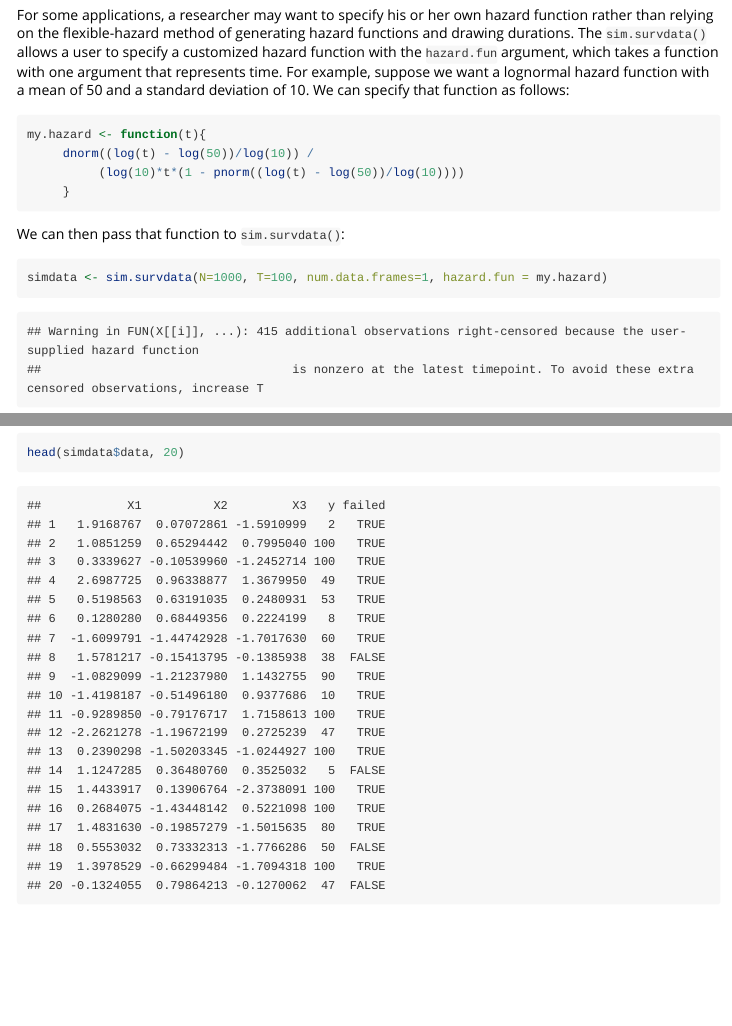
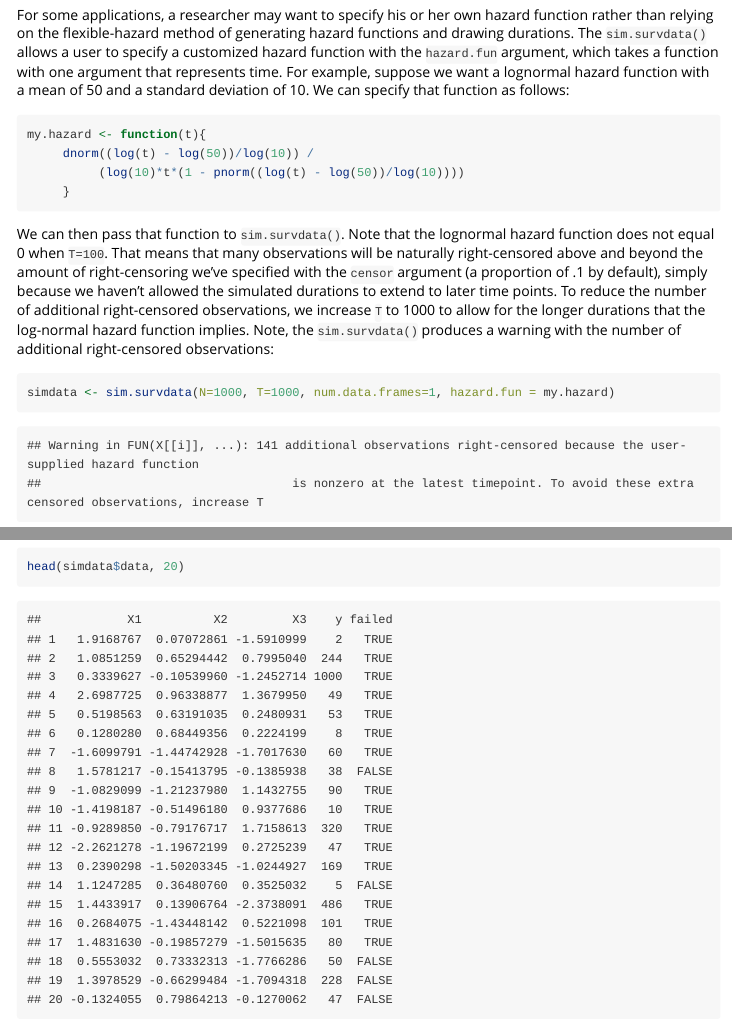
Before and after one commit to jkropko/coxed, an R Markdown document (vignettes/simulating_survival_data.Rmd): the page in a window 1100 px wide, from 13470 px down, and a second part further down, joined at a grey line. Rendered offline with R 4.5, knitr and Pandoc, with nearby package versions; code that draws random numbers runs with fixed seeds of ours; some code elsewhere in the file could not run offline.

Commit message:
Fixed bug with user-supplied hazards. If the hazard does not equal 0 at the latest time point, some number of observations can be right-censored naturally. Previously, the bug set these observations to the earliest, not latest time point. The bug is corrected and a warning is supplied (updated news and vignettes)

````diff
--- a/vignettes/simulating_survival_data.Rmd
+++ b/vignettes/simulating_survival_data.Rmd
@@ -191,9 +191,9 @@ my.hazard <- function(t){
           (log(10)*t*(1 - pnorm((log(t) - log(50))/log(10))))
      }
 ```
-We can then pass that function to `sim.survdata()`:
+We can then pass that function to `sim.survdata()`. Note that the lognormal hazard function does not equal 0 when `T=100`. That means that many observations will be naturally right-censored above and beyond the amount of right-censoring we've specified with the `censor` argument (a proportion of .1 by default), simply because we haven't allowed the simulated durations to extend to later time points. To reduce the number of additional right-censored observations, we increase `T` to 1000 to allow for the longer durations that the log-normal hazard function implies. Note, the `sim.survdata()` produces a warning with the number of additional right-censored observations:
 ```{r myhazsim}
-simdata <- sim.survdata(N=1000, T=100, num.data.frames=1, hazard.fun = my.hazard)
+simdata <- sim.survdata(N=1000, T=1000, num.data.frames=1, hazard.fun = my.hazard)
 ```
 To see the hazard, we can use the `simsurv.plot()` function with `type="baseline"`:
 ```{r myhazplot, fig.align="center", fig.width=6, fig.height=4}
````
Also changed, not shown: NEWS.md, 6 other files.
